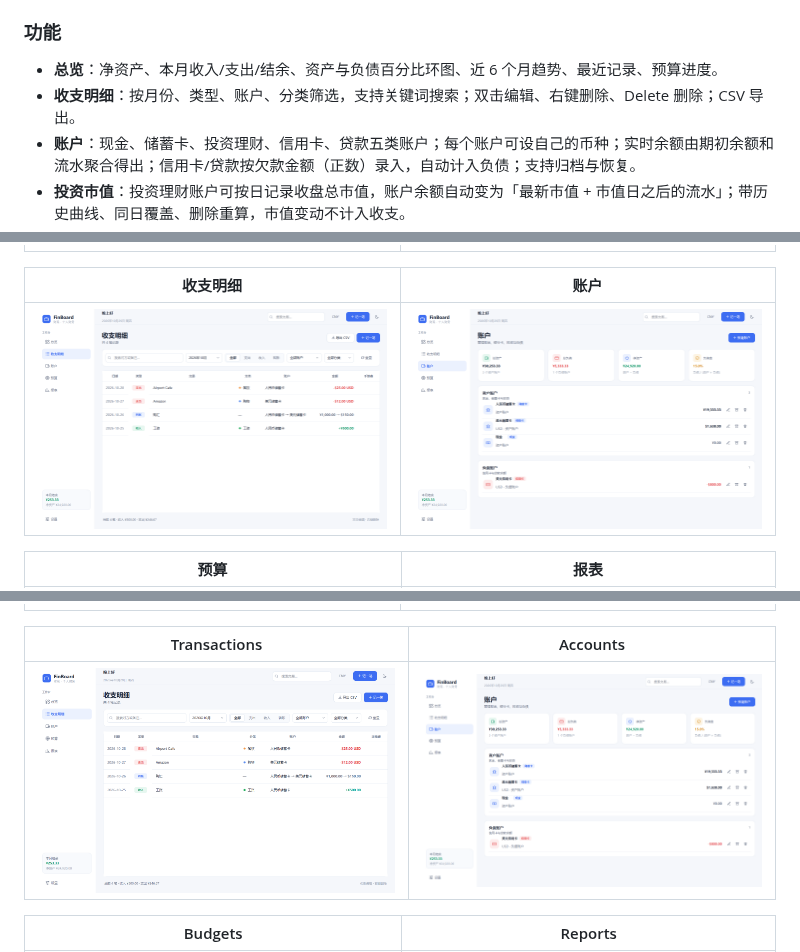
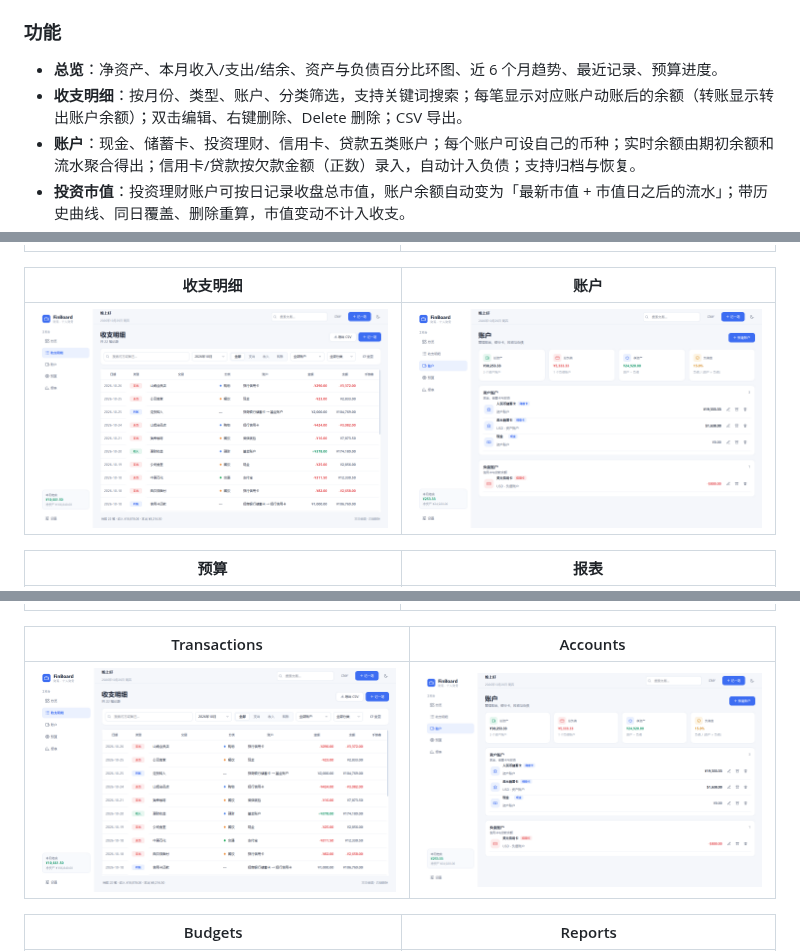
Before and after one commit to Urtaome0211/FinBoard, a Markdown page: README.md, 3 parts joined by grey strips. Drawn GitHub-style; pictures changed too: docs/screenshots/transactions.png.

```diff
--- a/README.md
+++ b/README.md
@@ -20,7 +20,7 @@ FinBoard（财观）是一个用 **Python + PySide6（Qt 6）+ SQLite** 编写
 ### 功能
 
 - **总览**：净资产、本月收入/支出/结余、资产与负债百分比环图、近 6 个月趋势、最近记录、预算进度。
-- **收支明细**：按月份、类型、账户、分类筛选，支持关键词搜索；双击编辑、右键删除、Delete 删除；CSV 导出。
+- **收支明细**：按月份、类型、账户、分类筛选，支持关键词搜索；每笔显示对应账户动账后的余额（转账显示转出账户余额）；双击编辑、右键删除、Delete 删除；CSV 导出。
 - **账户**：现金、储蓄卡、投资理财、信用卡、贷款五类账户；每个账户可设自己的币种；实时余额由期初余额和流水聚合得出；信用卡/贷款按欠款金额（正数）录入，自动计入负债；支持归档与恢复。
 - **投资市值**：投资理财账户可按日记录收盘总市值，账户余额自动变为「最新市值 + 市值日之后的流水」；带历史曲线、同日覆盖、删除重算，市值变动不计入收支。
 - **多币种**：账户级 + 交易级币种；按每个交易日的汇率折算后汇总，周末和节假日沿用最近一个工作日；基准币种可切换，总览/报表/预算统一按基准币种显示。
```
Also changed, not shown: other parts of README.md (+4 -3 lines), 9 other files.
